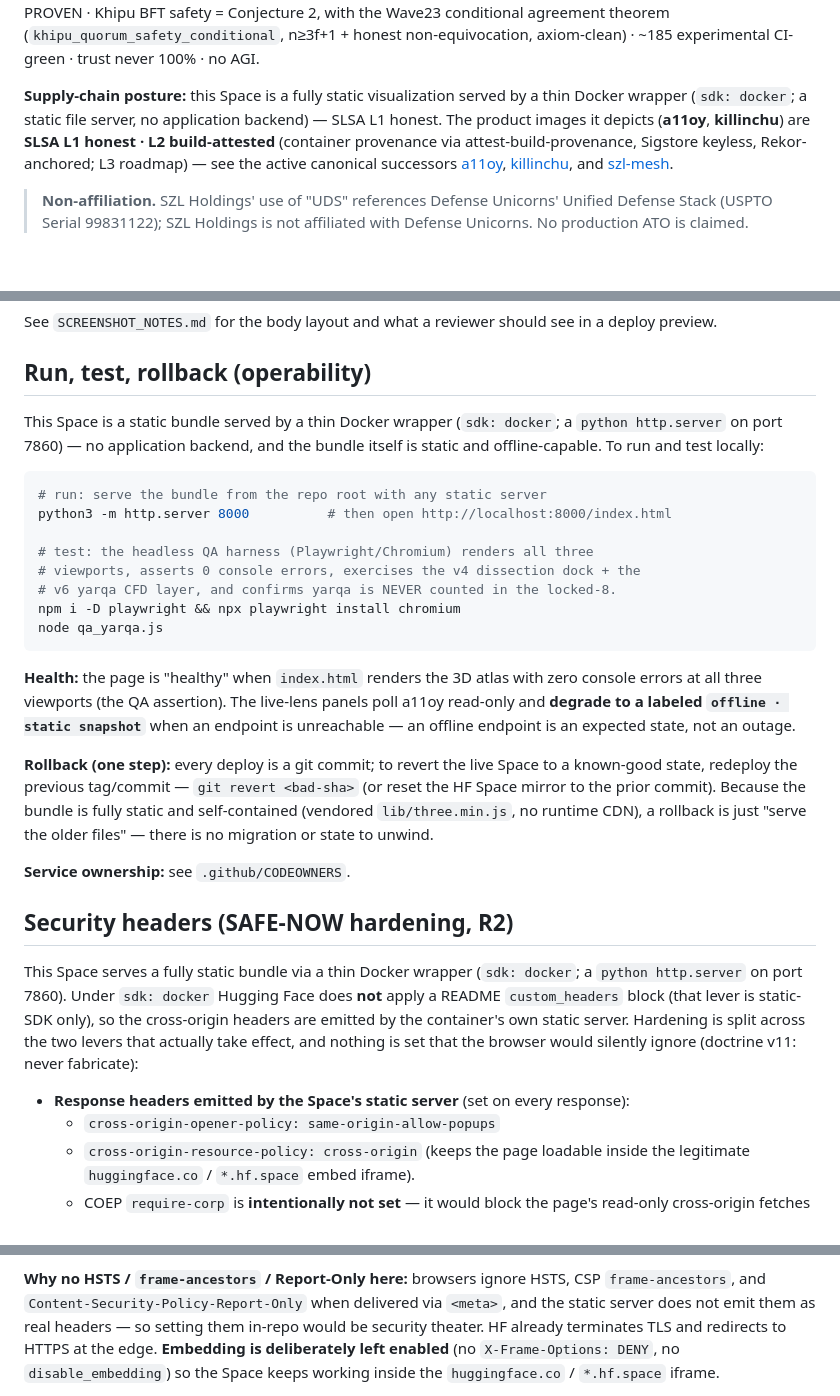
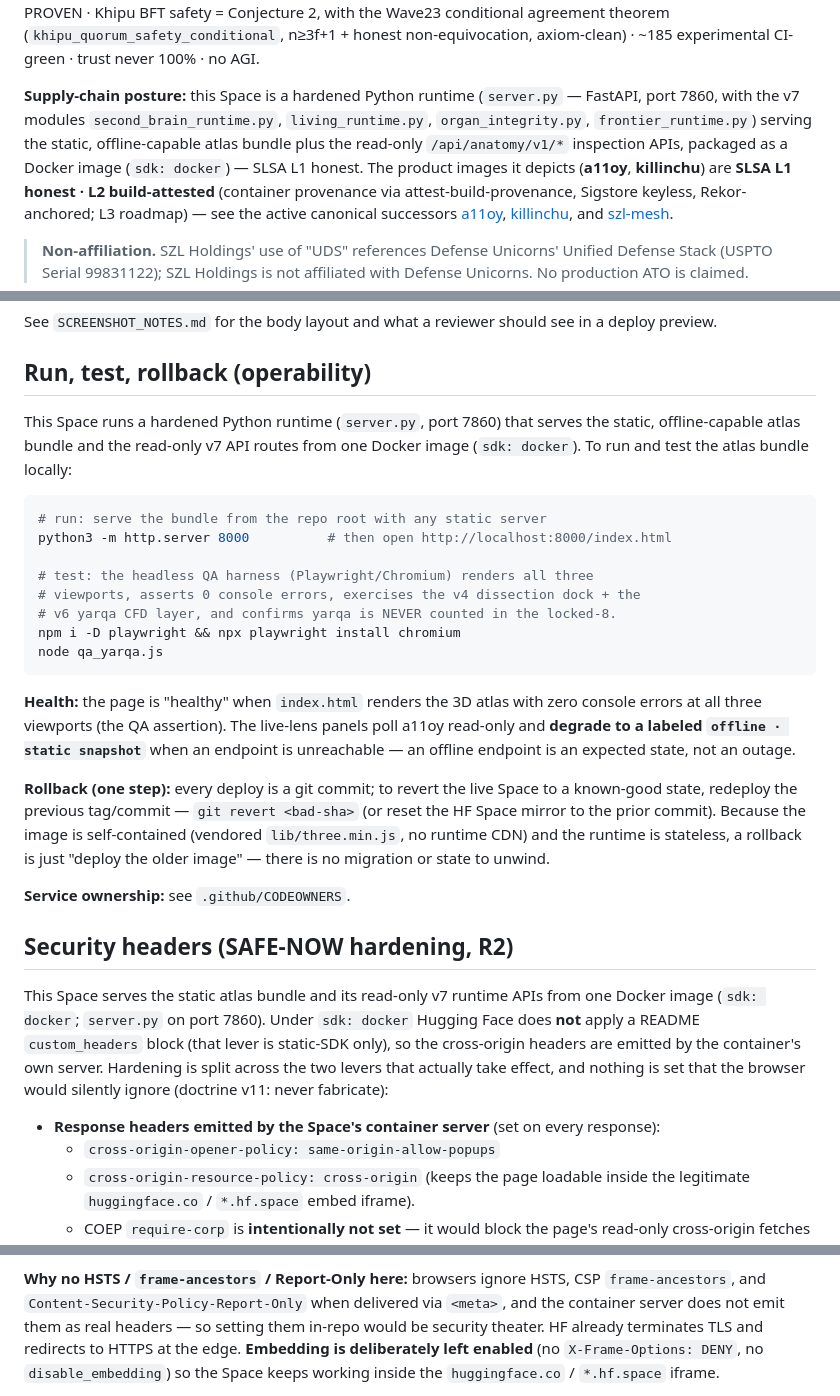
Before and after one commit to szl-holdings/anatomy, a Markdown page: README.md, 3 parts joined by grey strips. Rendered like a GitHub page; blank space fills up the shorter version.

Commit message:
docs(readme): describe the v7 runtime honestly — close #67
Six surgical amendments: supply-chain posture, operability run/test/rollback
opening, rollback-one-step paragraph, security-headers R2 opening, and two
"static server" phrasings now describe the shipped hardened Python runtime
(server.py + v7 modules) with static/offline claims scoped to the atlas
bundle. No README sentence claims "no application backend" while server.py
ships in the tree. Doctrine sentences (locked-8, Λ = Conjecture 1, 0.97,
kernel c7c0ba17, UNKNOWN_NOT_INFERRED) byte-identical. Docs only.

Signed-off-by: Lutar, Stephen P. <stephenlutar2@gmail.com>

````diff
--- a/README.md
+++ b/README.md
@@ -243,8 +243,7 @@ Khipu BFT safety = Conjecture 2, with the Wave23 conditional agreement theorem
 (`khipu_quorum_safety_conditional`, n≥3f+1 + honest non-equivocation, axiom-clean) ·
 ~185 experimental CI-green · trust never 100% · no AGI.
 
-**Supply-chain posture:** this Space is a fully static visualization served by a thin
-Docker wrapper (`sdk: docker`; a static file server, no application backend) — SLSA L1 honest.
+**Supply-chain posture:** this Space is a hardened Python runtime (`server.py` — FastAPI, port 7860, with the v7 modules `second_brain_runtime.py`, `living_runtime.py`, `organ_integrity.py`, `frontier_runtime.py`) serving the static, offline-capable atlas bundle plus the read-only `/api/anatomy/v1/*` inspection APIs, packaged as a Docker image (`sdk: docker`) — SLSA L1 honest.
 The product images it depicts (**a11oy**, **killinchu**) are **SLSA L1 honest · L2 build-attested**
 (container provenance via attest-build-provenance, Sigstore keyless, Rekor-anchored; L3 roadmap) —
 see the active canonical successors [a11oy](https://github.com/szl-holdings/a11oy),
@@ -300,9 +299,9 @@ deploy preview.
 
 ## Run, test, rollback (operability)
 
-This Space is a static bundle served by a thin Docker wrapper (`sdk: docker`; a
-`python http.server` on port 7860) — no application backend, and the bundle itself is
-static and offline-capable. To run and test locally:
+This Space runs a hardened Python runtime (`server.py`, port 7860) that serves the
+static, offline-capable atlas bundle and the read-only v7 API routes from one Docker
+image (`sdk: docker`). To run and test the atlas bundle locally:
 
 ```bash
 # run: serve the bundle from the repo root with any static server
@@ -322,22 +321,22 @@ endpoint is unreachable — an offline endpoint is an expected state, not an out
 
 **Rollback (one step):** every deploy is a git commit; to revert the live Space to a
 known-good state, redeploy the previous tag/commit — `git revert <bad-sha>` (or reset
-the HF Space mirror to the prior commit). Because the bundle is fully static and
-self-contained (vendored `lib/three.min.js`, no runtime CDN), a rollback is just
-"serve the older files" — there is no migration or state to unwind.
+the HF Space mirror to the prior commit). Because the image is self-contained
+(vendored `lib/three.min.js`, no runtime CDN) and the runtime is stateless, a rollback
+is just "deploy the older image" — there is no migration or state to unwind.
 
 **Service ownership:** see `.github/CODEOWNERS`.
 
 ## Security headers (SAFE-NOW hardening, R2)
 
-This Space serves a fully static bundle via a thin Docker wrapper (`sdk: docker`;
-a `python http.server` on port 7860). Under `sdk: docker` Hugging Face does **not**
-apply a README `custom_headers` block (that lever is static-SDK only), so the
-cross-origin headers are emitted by the container's own static server. Hardening is
-split across the two levers that actually take effect, and nothing is set that the
+This Space serves the static atlas bundle and its read-only v7 runtime APIs from
+one Docker image (`sdk: docker`; `server.py` on port 7860). Under `sdk: docker`
+Hugging Face does **not** apply a README `custom_headers` block (that lever is
+static-SDK only), so the cross-origin headers are emitted by the container's own
+server. Hardening is split across the two levers that actually take effect, and nothing is set that the
 browser would silently ignore (doctrine v11: never fabricate):
 
-- **Response headers emitted by the Space's static server** (set on every response):
+- **Response headers emitted by the Space's container server** (set on every response):
   - `cross-origin-opener-policy: same-origin-allow-popups`
   - `cross-origin-resource-policy: cross-origin` (keeps the page loadable inside
     the legitimate `huggingface.co` / `*.hf.space` embed iframe).
@@ -358,7 +357,7 @@ browser would silently ignore (doctrine v11: never fabricate):
 
 **Why no HSTS / `frame-ancestors` / Report-Only here:** browsers ignore HSTS,
 CSP `frame-ancestors`, and `Content-Security-Policy-Report-Only` when delivered
-via `<meta>`, and the static server does not emit them as real headers — so setting
+via `<meta>`, and the container server does not emit them as real headers — so setting
 them in-repo would be security theater. HF already terminates TLS and redirects to
 HTTPS at the edge. **Embedding is deliberately left enabled** (no
 `X-Frame-Options: DENY`, no `disable_embedding`) so the Space keeps working inside
````
